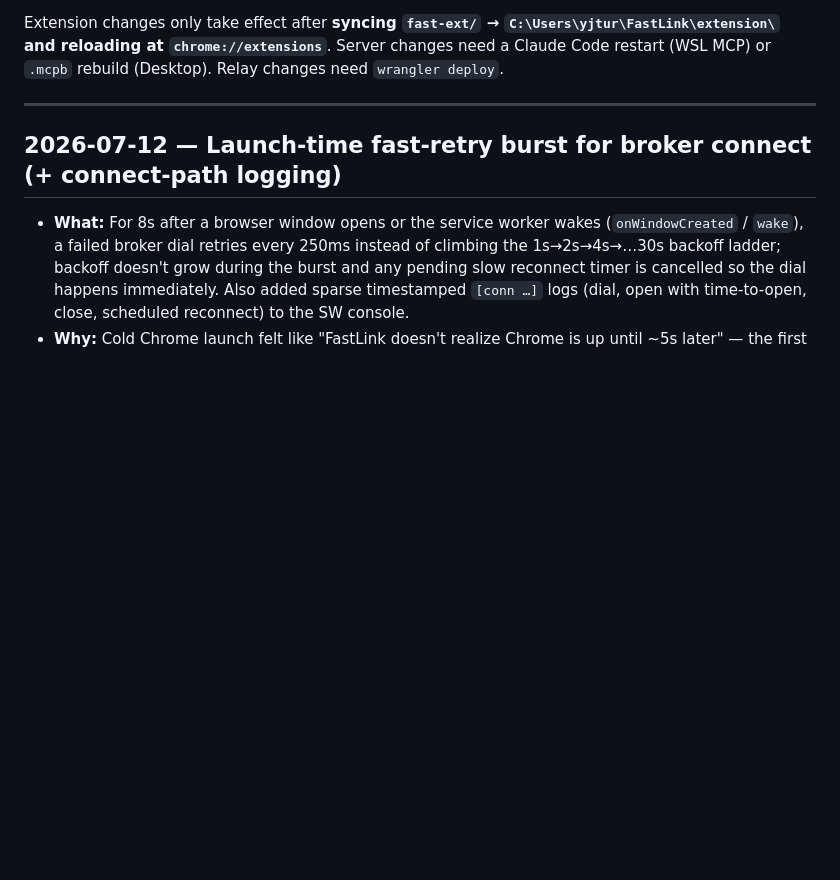
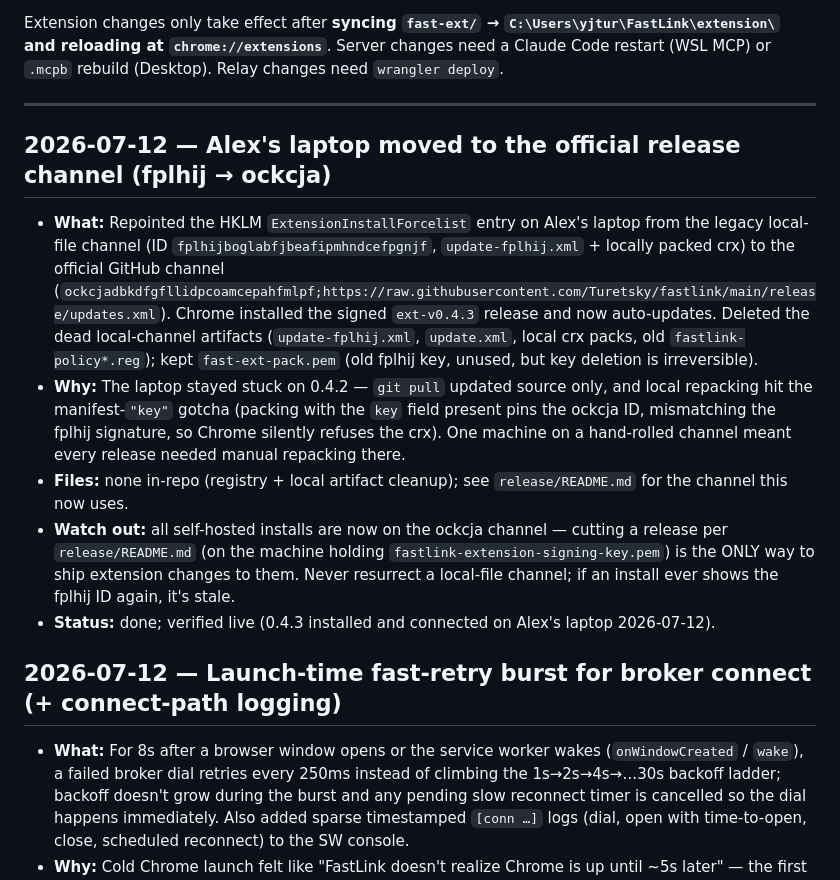
Before and after one commit to Turetsky/fastlink, a Markdown page: CHANGELOG.md, the part around the change. GitHub-like rendering; blank space fills up the shorter version.

Commit message:
CHANGELOG: Alex's laptop moved to the official ockcja release channel
Co-Authored-By: Claude Fable 5 <noreply@anthropic.com>

```diff
--- a/CHANGELOG.md
+++ b/CHANGELOG.md
@@ -18,6 +18,30 @@ what a prior change already fixed, so we don't reintroduce a bug we already solv
 Extension changes only take effect after **syncing `fast-ext/` → `C:\Users\yjtur\FastLink\extension\` and reloading at `chrome://extensions`**. Server changes need a Claude Code restart (WSL MCP) or `.mcpb` rebuild (Desktop). Relay changes need `wrangler deploy`.
 
 ---
+
+## 2026-07-12 — Alex's laptop moved to the official release channel (fplhij → ockcja)
+- **What:** Repointed the HKLM `ExtensionInstallForcelist` entry on Alex's laptop
+  from the legacy local-file channel (ID `fplhijboglabfjbeafipmhndcefpgnjf`,
+  `update-fplhij.xml` + locally packed crx) to the official GitHub channel
+  (`ockcjadbkdfgfllidpcoamcepahfmlpf;https://raw.githubusercontent.com/Turetsky/fastlink/main/release/updates.xml`).
+  Chrome installed the signed `ext-v0.4.3` release and now auto-updates. Deleted
+  the dead local-channel artifacts (`update-fplhij.xml`, `update.xml`, local crx
+  packs, old `fastlink-policy*.reg`); kept `fast-ext-pack.pem` (old fplhij key,
+  unused, but key deletion is irreversible).
+- **Why:** The laptop stayed stuck on 0.4.2 — `git pull` updated source only, and
+  local repacking hit the manifest-`"key"` gotcha (packing with the `key` field
+  present pins the ockcja ID, mismatching the fplhij signature, so Chrome
+  silently refuses the crx). One machine on a hand-rolled channel meant every
+  release needed manual repacking there.
+- **Files:** none in-repo (registry + local artifact cleanup); see
+  `release/README.md` for the channel this now uses.
+- **Watch out:** all self-hosted installs are now on the ockcja channel — cutting
+  a release per `release/README.md` (on the machine holding
+  `fastlink-extension-signing-key.pem`) is the ONLY way to ship extension changes
+  to them. Never resurrect a local-file channel; if an install ever shows the
+  fplhij ID again, it's stale.
+- **Status:** done; verified live (0.4.3 installed and connected on Alex's laptop
+  2026-07-12).
 
 ## 2026-07-12 — Launch-time fast-retry burst for broker connect (+ connect-path logging)
 - **What:** For 8s after a browser window opens or the service worker wakes
```
